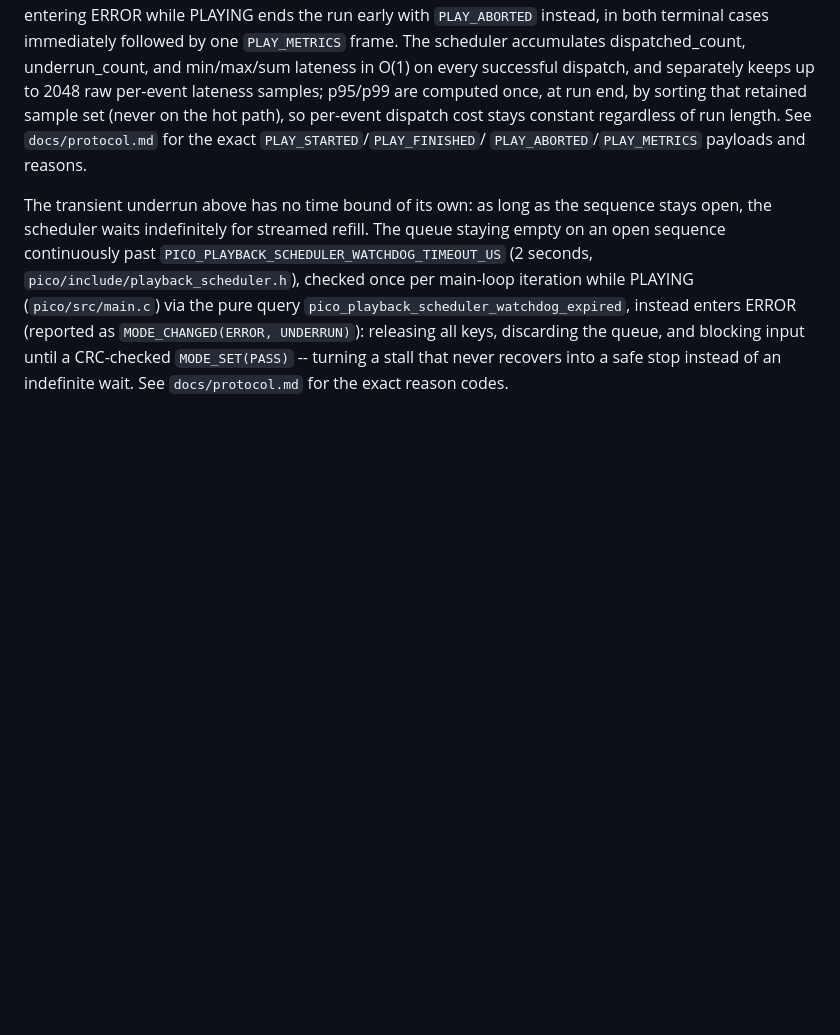
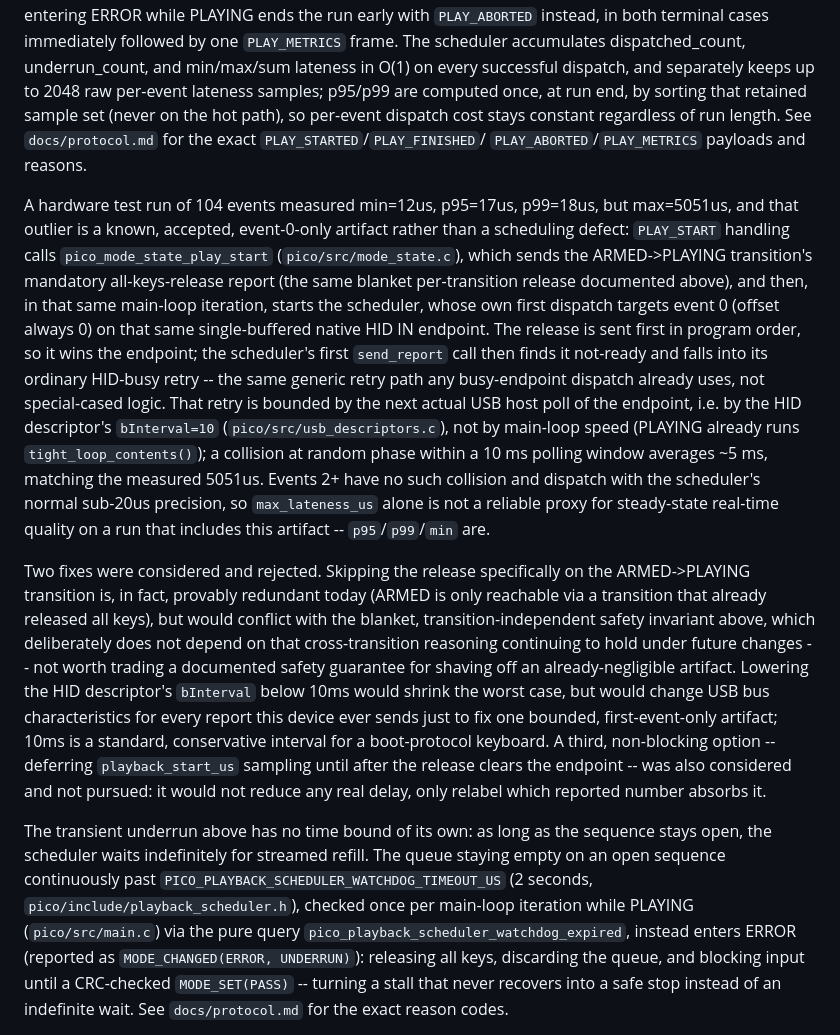
Before and after one commit to nananek/pico-keyboard-rt-recorder, a Markdown page: docs/realtime-design.md, the part around the change. Drawn GitHub-style; blank space fills up the shorter version.

Commit message:
docs: explain event-0 playback lateness artifact
Hardware testing showed a consistent first-event-only ~5ms max_lateness_us
outlier against otherwise excellent p95/p99 (~17-18us). Document the root
cause (ARMED->PLAYING's mandatory release report winning the native HID
endpoint over the scheduler's own first dispatch, bounded by the HID
descriptor's bInterval=10), record the two fixes considered and rejected
(removing the release, lowering bInterval) and the non-blocking option not
pursued (deferring epoch sampling), so this isn't mistaken for a scheduling
defect or re-litigated without new information. Docs-only, no behavior
change.

Co-Authored-By: Claude Sonnet 5 <noreply@anthropic.com>
Claude-Session: https://claude.ai/code/session_01LgLk8jUrxkvYtzXbTx6R6H

```diff
--- a/docs/realtime-design.md
+++ b/docs/realtime-design.md
@@ -91,6 +91,43 @@ per-event dispatch cost stays constant regardless of run length. See
 `docs/protocol.md` for the exact `PLAY_STARTED`/`PLAY_FINISHED`/
 `PLAY_ABORTED`/`PLAY_METRICS` payloads and reasons.
 
+A hardware test run of 104 events measured min=12us, p95=17us, p99=18us, but
+max=5051us, and that outlier is a known, accepted, event-0-only artifact
+rather than a scheduling defect: `PLAY_START` handling calls
+`pico_mode_state_play_start` (`pico/src/mode_state.c`), which sends the
+ARMED->PLAYING transition's mandatory all-keys-release report (the same
+blanket per-transition release documented above), and then, in that same
+main-loop iteration, starts the scheduler, whose own first dispatch targets
+event 0 (offset always 0) on that same single-buffered native HID IN
+endpoint. The release is sent first in program order, so it wins the
+endpoint; the scheduler's first `send_report` call then finds it not-ready
+and falls into its ordinary HID-busy retry -- the same generic retry path
+any busy-endpoint dispatch already uses, not special-cased logic. That retry
+is bounded by the next actual USB host poll of the endpoint, i.e. by the HID
+descriptor's `bInterval=10` (`pico/src/usb_descriptors.c`), not by
+main-loop speed (PLAYING already runs `tight_loop_contents()`); a collision
+at random phase within a 10 ms polling window averages ~5 ms, matching the
+measured 5051us. Events 2+ have no such collision and dispatch with the
+scheduler's normal sub-20us precision, so `max_lateness_us` alone is not a
+reliable proxy for steady-state real-time quality on a run that includes
+this artifact -- `p95`/`p99`/`min` are.
+
+Two fixes were considered and rejected. Skipping the release specifically on
+the ARMED->PLAYING transition is, in fact, provably redundant today (ARMED
+is only reachable via a transition that already released all keys), but
+would conflict with the blanket, transition-independent safety invariant
+above, which deliberately does not depend on that cross-transition reasoning
+continuing to hold under future changes -- not worth trading a documented
+safety guarantee for shaving off an already-negligible artifact. Lowering
+the HID descriptor's `bInterval` below 10ms would shrink the worst case, but
+would change USB bus characteristics for every report this device ever
+sends just to fix one bounded, first-event-only artifact; 10ms is a
+standard, conservative interval for a boot-protocol keyboard. A third,
+non-blocking option -- deferring `playback_start_us` sampling until after
+the release clears the endpoint -- was also considered and not pursued: it
+would not reduce any real delay, only relabel which reported number absorbs
+it.
+
 The transient underrun above has no time bound of its own: as long as the
 sequence stays open, the scheduler waits indefinitely for streamed refill.
 The queue staying empty on an open sequence continuously past
```
Also changed, not shown: docs/protocol.md (+5 -1 lines).
